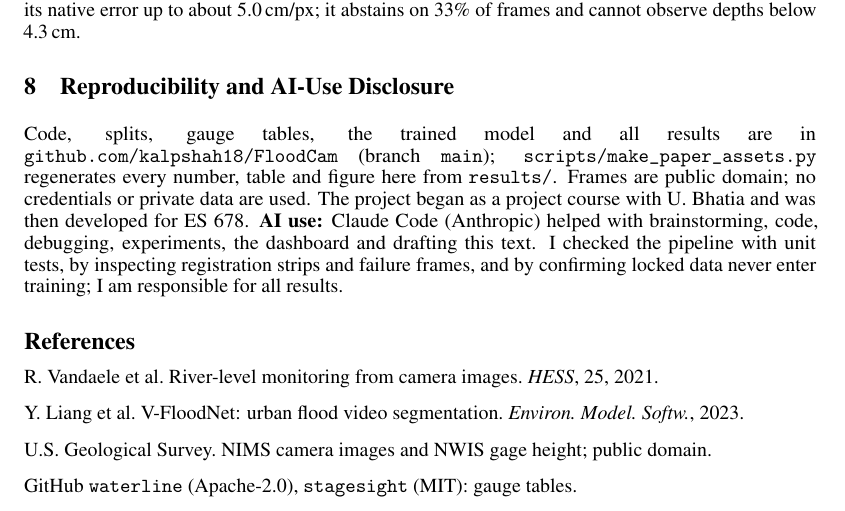
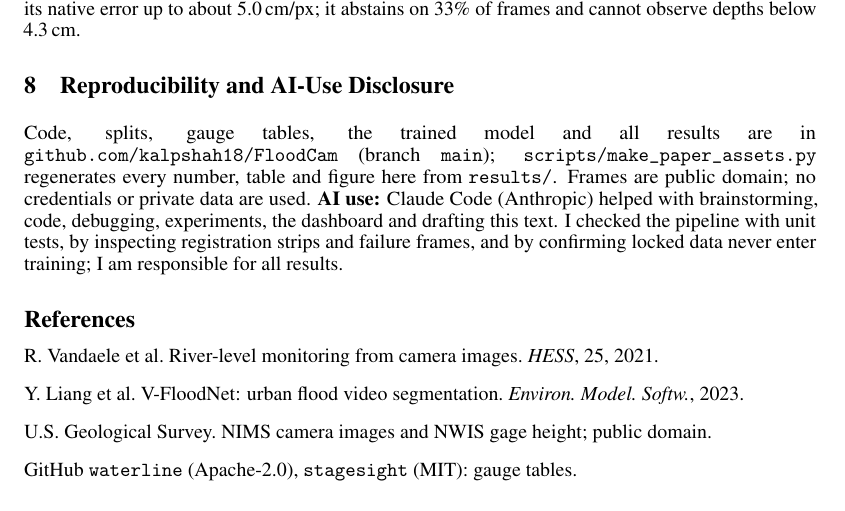
Before and after one commit to kalpshah18/FloodCam, a LaTeX paper (paper/main.tex): part of page 4 of 4, cut so that both start at the same text. Compiled offline with pdfLaTeX.

Commit message:
Paper: remove course-history sentence from reproducibility section
Co-Authored-By: Claude Sonnet 5.5 <noreply@anthropic.com>
Claude-Session: https://claude.ai/code/session_016Cuzj2kJqhpzXX6pEpGGVY

```diff
--- a/paper/main.tex
+++ b/paper/main.tex
@@ -118,7 +118,7 @@ One camera means the effective sample size is the number of months, not frames,
 \textbf{Conclusion.} On real USGS footage a learned plate reader with a quality gate reads depth to about \maeDevGated\,cm (CV) on accepted frames, far better than a colour-threshold baseline, and stays within twice its native error up to about \resSF\,cm/px; it abstains on \dropDev\% of frames and cannot observe depths below \plateBottomCm\,cm.
 
 \section{Reproducibility and AI-Use Disclosure}
-Code, splits, gauge tables, the trained model and all results are in \texttt{github.com/kalpshah18/FloodCam} (branch \texttt{main}); \texttt{scripts/make\_paper\_assets.py} regenerates every number, table and figure here from \texttt{results/}. Frames are public domain; no credentials or private data are used. The project began as a project course with U.~Bhatia and was then developed for ES 678. \textbf{AI use:} Claude Code (Anthropic) helped with brainstorming, code, debugging, experiments, the dashboard and drafting this text. I checked the pipeline with unit tests, by inspecting registration strips and failure frames, and by confirming locked data never enter training; I am responsible for all results.
+Code, splits, gauge tables, the trained model and all results are in \texttt{github.com/kalpshah18/FloodCam} (branch \texttt{main}); \texttt{scripts/make\_paper\_assets.py} regenerates every number, table and figure here from \texttt{results/}. Frames are public domain; no credentials or private data are used. \textbf{AI use:} Claude Code (Anthropic) helped with brainstorming, code, debugging, experiments, the dashboard and drafting this text. I checked the pipeline with unit tests, by inspecting registration strips and failure frames, and by confirming locked data never enter training; I am responsible for all results.
 
 \begin{thebibliography}{9}
 \bibitem[Vandaele et~al.(2021)]{vandaele2021} R.~Vandaele et al. River-level monitoring from camera images. \emph{HESS}, 25, 2021.
```
Also changed, not shown: paper/main.pdf.
